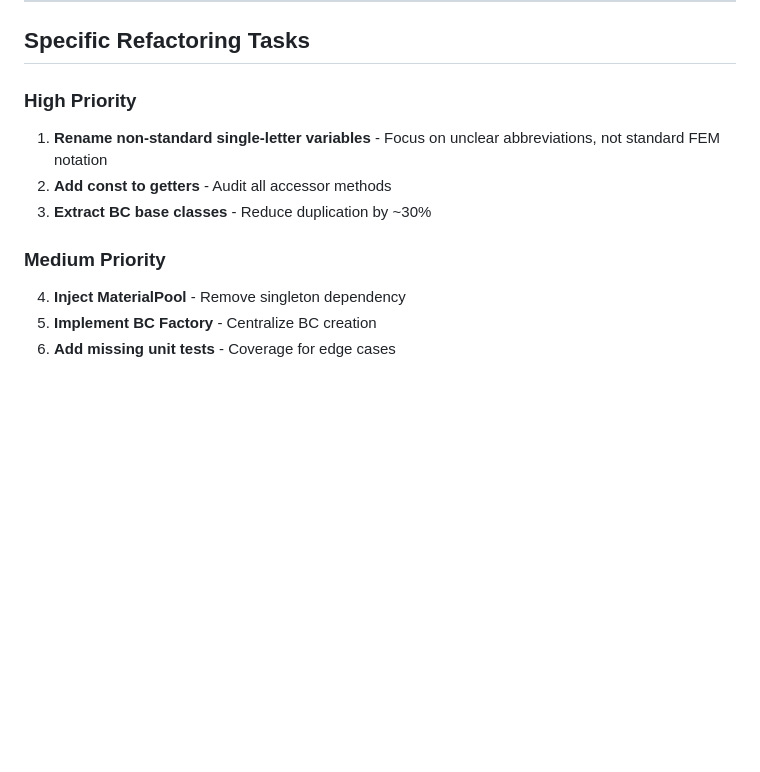
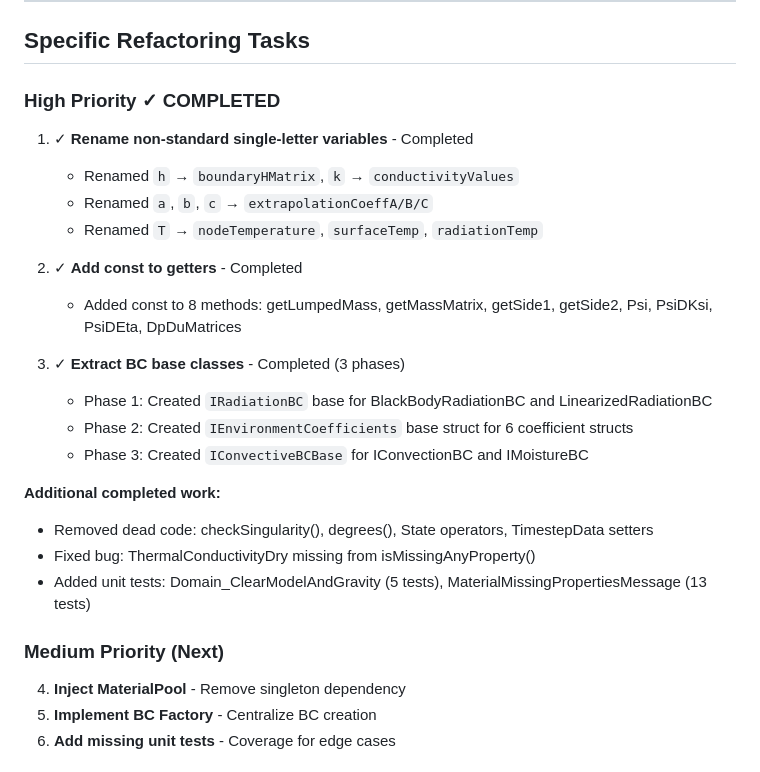
Before and after one commit to LBNL-ETA/HygroThermFEM, a Markdown page: CLAUDE.md, the part around the change. Rendered like a GitHub page; blank space fills up the shorter version.

Commit message:
Update CLAUDE.md: Mark high priority refactoring tasks as complete

```diff
--- a/CLAUDE.md
+++ b/CLAUDE.md
@@ -176,13 +176,28 @@ class IterativeSolver : public ISolverStrategy { /* CG, GMRES */ };
 
 ## Specific Refactoring Tasks
 
-### High Priority
+### High Priority ✓ COMPLETED
 
-1. **Rename non-standard single-letter variables** - Focus on unclear abbreviations, not standard FEM notation
-2. **Add const to getters** - Audit all accessor methods
-3. **Extract BC base classes** - Reduce duplication by ~30%
+1. ✓ **Rename non-standard single-letter variables** - Completed
+   - Renamed `h` → `boundaryHMatrix`, `k` → `conductivityValues`
+   - Renamed `a`, `b`, `c` → `extrapolationCoeffA/B/C`
+   - Renamed `T` → `nodeTemperature`, `surfaceTemp`, `radiationTemp`
 
-### Medium Priority
+2. ✓ **Add const to getters** - Completed
+   - Added const to 8 methods: getLumpedMass, getMassMatrix, getSide1, getSide2,
+     Psi, PsiDKsi, PsiDEta, DpDuMatrices
+
+3. ✓ **Extract BC base classes** - Completed (3 phases)
+   - Phase 1: Created `IRadiationBC` base for BlackBodyRadiationBC and LinearizedRadiationBC
+   - Phase 2: Created `IEnvironmentCoefficients` base struct for 6 coefficient structs
+   - Phase 3: Created `IConvectiveBCBase` for IConvectionBC and IMoistureBC
+
+**Additional completed work:**
+- Removed dead code: checkSingularity(), degrees(), State operators, TimestepData setters
+- Fixed bug: ThermalConductivityDry missing from isMissingAnyProperty()
+- Added unit tests: Domain_ClearModelAndGravity (5 tests), MaterialMissingPropertiesMessage (13 tests)
+
+### Medium Priority (Next)
 
 4. **Inject MaterialPool** - Remove singleton dependency
 5. **Implement BC Factory** - Centralize BC creation
```
